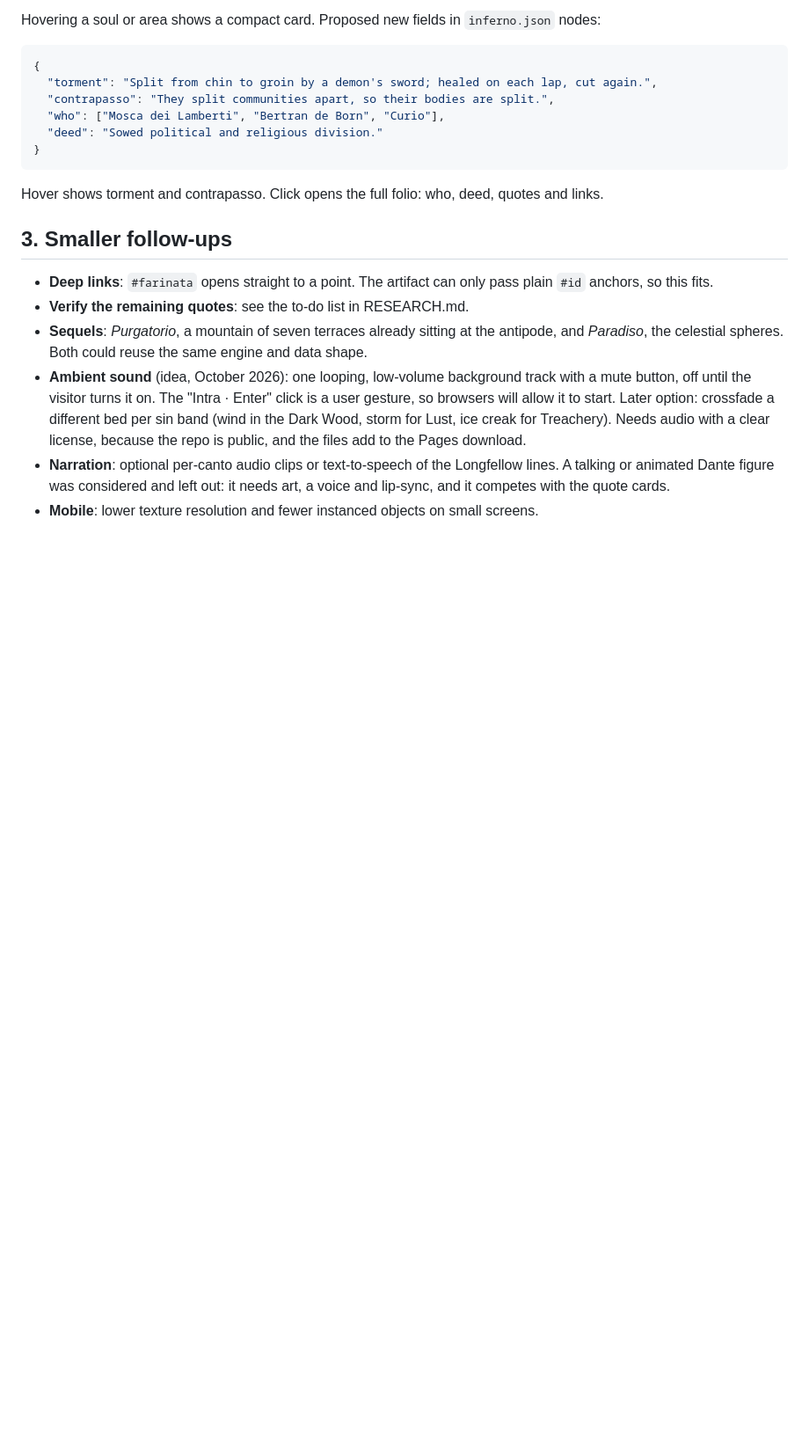
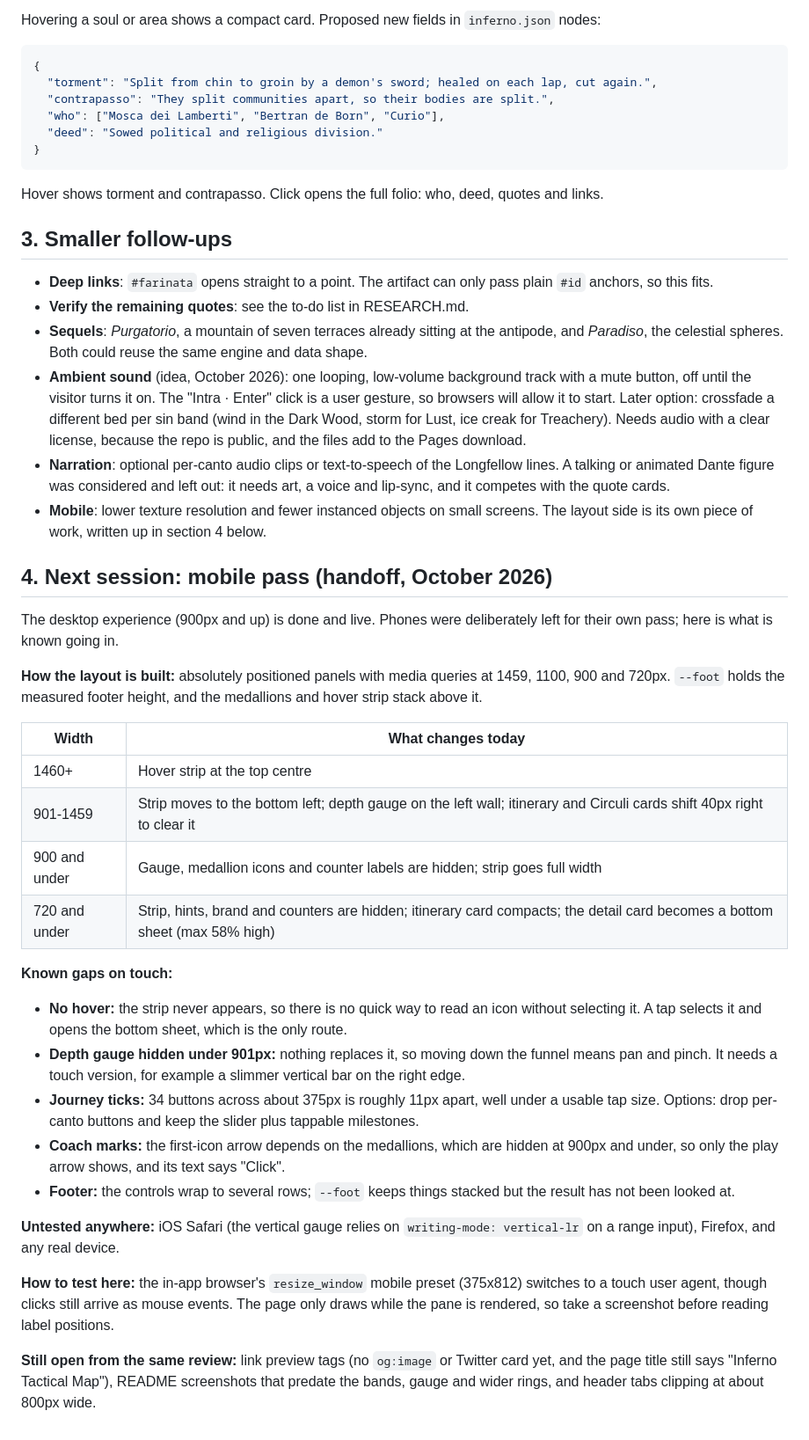
Before and after one commit to NooRotic/inferno-map, a Markdown page: docs/ROADMAP.md, the part around the change. Shown at 88% size. Rendered like a GitHub page; blank space fills up the shorter version.

Commit message:
Roadmap: mobile pass handoff
Co-Authored-By: Claude Sonnet 5.5 <noreply@anthropic.com>

```diff
--- a/docs/ROADMAP.md
+++ b/docs/ROADMAP.md
@@ -62,4 +62,30 @@ Hover shows torment and contrapasso. Click opens the full folio: who, deed, quot
 - **Sequels**: *Purgatorio*, a mountain of seven terraces already sitting at the antipode, and *Paradiso*, the celestial spheres. Both could reuse the same engine and data shape.
 - **Ambient sound** (idea, October 2026): one looping, low-volume background track with a mute button, off until the visitor turns it on. The "Intra · Enter" click is a user gesture, so browsers will allow it to start. Later option: crossfade a different bed per sin band (wind in the Dark Wood, storm for Lust, ice creak for Treachery). Needs audio with a clear license, because the repo is public, and the files add to the Pages download.
 - **Narration**: optional per-canto audio clips or text-to-speech of the Longfellow lines. A talking or animated Dante figure was considered and left out: it needs art, a voice and lip-sync, and it competes with the quote cards.
-- **Mobile**: lower texture resolution and fewer instanced objects on small screens.
+- **Mobile**: lower texture resolution and fewer instanced objects on small screens. The layout side is its own piece of work, written up in section 4 below.
+
+## 4. Next session: mobile pass (handoff, October 2026)
+
+The desktop experience (900px and up) is done and live. Phones were deliberately left for their own pass; here is what is known going in.
+
+**How the layout is built:** absolutely positioned panels with media queries at 1459, 1100, 900 and 720px. `--foot` holds the measured footer height, and the medallions and hover strip stack above it.
+
+| Width | What changes today |
+|---|---|
+| 1460+ | Hover strip at the top centre |
+| 901-1459 | Strip moves to the bottom left; depth gauge on the left wall; itinerary and Circuli cards shift 40px right to clear it |
+| 900 and under | Gauge, medallion icons and counter labels are hidden; strip goes full width |
+| 720 and under | Strip, hints, brand and counters are hidden; itinerary card compacts; the detail card becomes a bottom sheet (max 58% high) |
+
+**Known gaps on touch:**
+- **No hover:** the strip never appears, so there is no quick way to read an icon without selecting it. A tap selects it and opens the bottom sheet, which is the only route.
+- **Depth gauge hidden under 901px:** nothing replaces it, so moving down the funnel means pan and pinch. It needs a touch version, for example a slimmer vertical bar on the right edge.
+- **Journey ticks:** 34 buttons across about 375px is roughly 11px apart, well under a usable tap size. Options: drop per-canto buttons and keep the slider plus tappable milestones.
+- **Coach marks:** the first-icon arrow depends on the medallions, which are hidden at 900px and under, so only the play arrow shows, and its text says "Click".
+- **Footer:** the controls wrap to several rows; `--foot` keeps things stacked but the result has not been looked at.
+
+**Untested anywhere:** iOS Safari (the vertical gauge relies on `writing-mode: vertical-lr` on a range input), Firefox, and any real device.
+
+**How to test here:** the in-app browser's `resize_window` mobile preset (375x812) switches to a touch user agent, though clicks still arrive as mouse events. The page only draws while the pane is rendered, so take a screenshot before reading label positions.
+
+**Still open from the same review:** link preview tags (no `og:image` or Twitter card yet, and the page title still says "Inferno Tactical Map"), README screenshots that predate the bands, gauge and wider rings, and header tabs clipping at about 800px wide.
```
